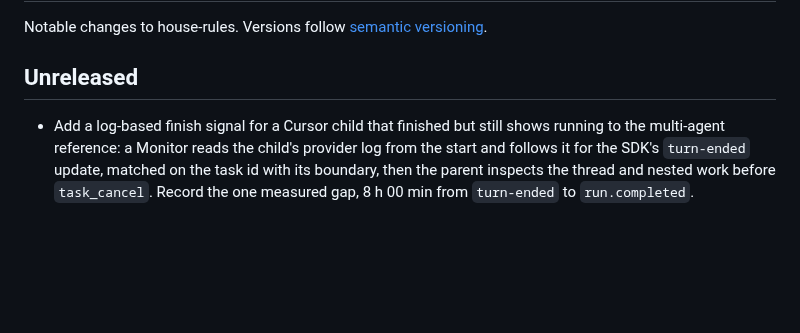
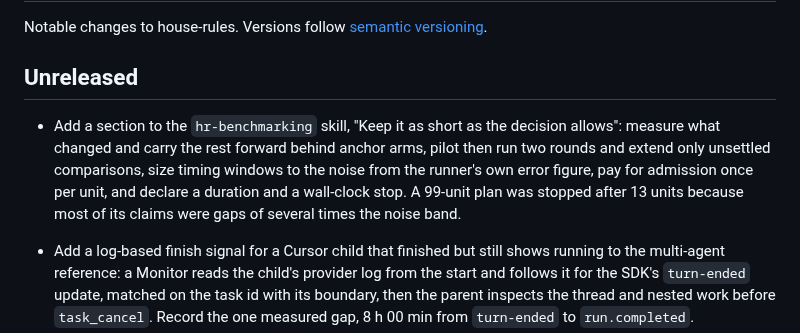
Before and after one commit to bompus/house-rules, a Markdown page: CHANGELOG.md, the part around the change. Rendered like a GitHub page; blank space fills up the shorter version.

```diff
--- a/CHANGELOG.md
+++ b/CHANGELOG.md
@@ -4,6 +4,7 @@ Notable changes to house-rules. Versions follow [semantic versioning](https://se
 
 ## Unreleased
 
+- Add a section to the `hr-benchmarking` skill, "Keep it as short as the decision allows": measure what changed and carry the rest forward behind anchor arms, pilot then run two rounds and extend only unsettled comparisons, size timing windows to the noise from the runner's own error figure, pay for admission once per unit, and declare a duration and a wall-clock stop. A 99-unit plan was stopped after 13 units because most of its claims were gaps of several times the noise band.
 - Add a log-based finish signal for a Cursor child that finished but still shows running to the multi-agent reference: a Monitor reads the child's provider log from the start and follows it for the SDK's `turn-ended` update, matched on the task id with its boundary, then the parent inspects the thread and nested work before `task_cancel`. Record the one measured gap, 8 h 00 min from `turn-ended` to `run.completed`.
 - Read Markdown code spans by their delimiter length when looking for a `done-when:` marker, so an unmatched backtick run is literal text and cannot expose a marker inside a later span; test the observer CPU budget with controlled counters instead of process timing (`unit-observer.py` now runs `main()` only when executed, so it can be imported).
 - Fix three defects the private reviewer found in code adopted by a pin bump. `done-when` clauses keep backticks that are part of a path (code spans are blanked only to find the `done-when:` marker, and a backtick before a later field such as `recheck:` still refuses the clause). `check-reconciliation.mjs` reads Markdown block-quote prefixes, so a table or checklist line inside a quote counts toward `covered N/M`. `unit-observer.py` budgets observer CPU over the collection interval (the CPU between the first and last sample) instead of the process lifetime, so start-up CPU no longer fails a short unit; `observer_cpu_s` still reports the lifetime figure beside the new `observer_cpu_interval_s`.
```
Also changed, not shown: skills/hr-benchmarking/SKILL.md (+21 -0 lines).
